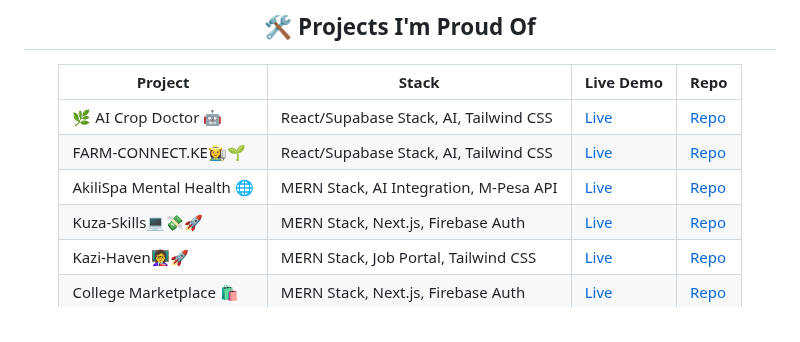
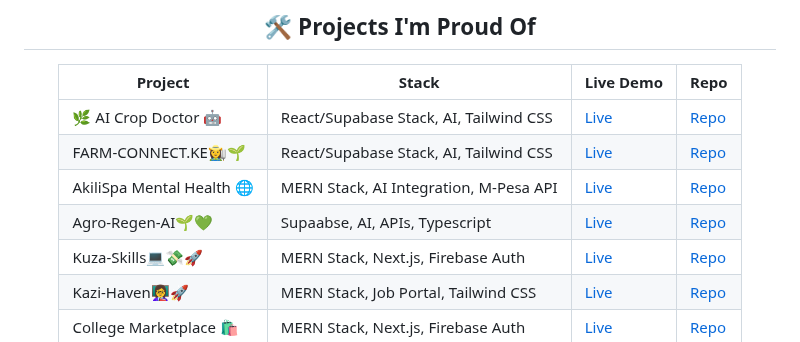
Before and after one commit to lewiii254/lewiii254, a Markdown page: README.md, the part around the change. Drawn GitHub-style.

Commit message:
Add Agro-Regen-AI project to README

```diff
--- a/README.md
+++ b/README.md
@@ -172,6 +172,7 @@ src="https://img.shields.io/github/followers/lewiii254?logo=github&style=for-the
 | 🌿 AI Crop Doctor 🤖    | React/Supabase Stack, AI, Tailwind CSS | [Live](https://shamba-smart-scan.vercel.app/) | [Repo](https://github.com/lewiii254/shamba-smart-scan.git) |
 | FARM-CONNECT.KE👩‍🌾🌱    | React/Supabase Stack, AI, Tailwind CSS | [Live](https://farm-connect-market-wise.vercel.app/) | [Repo](https://github.com/lewiii254/farm-connect-market-wise.git) |
 | AkiliSpa Mental Health 🌐     | MERN Stack, AI Integration, M-Pesa API | [Live](https://akili-wellness-hub.vercel.app/) | [Repo](https://github.com/lewiii254/akili-wellness-hub.git) |
+| Agro-Regen-AI🌱💚   | Supaabse, AI, APIs, Typescript | [Live](https://agro-regen-ai.vercel.app/learning-hub) | [Repo](https://github.com/lewiii254/agro-regen-ai.git) |
 | Kuza-Skills💻💸🚀 | MERN Stack, Next.js, Firebase Auth | [Live](https://digital-skill-stride.vercel.app/) | [Repo](https://github.com/lewiii254/digital-skill-stride.git) |
 | Kazi-Haven👩‍🏫🚀     | MERN Stack, Job Portal, Tailwind CSS | [Live](https://kazi-haven.vercel.app/) | [Repo](https://github.com/lewiii254/Kazi-Haven.git) |
 | College Marketplace 🛍️ | MERN Stack, Next.js, Firebase Auth | [Live](https://kuzamarket2.vercel.app/) | [Repo](https://github.com/lewiii254/uni-market-finds.git) |
```
